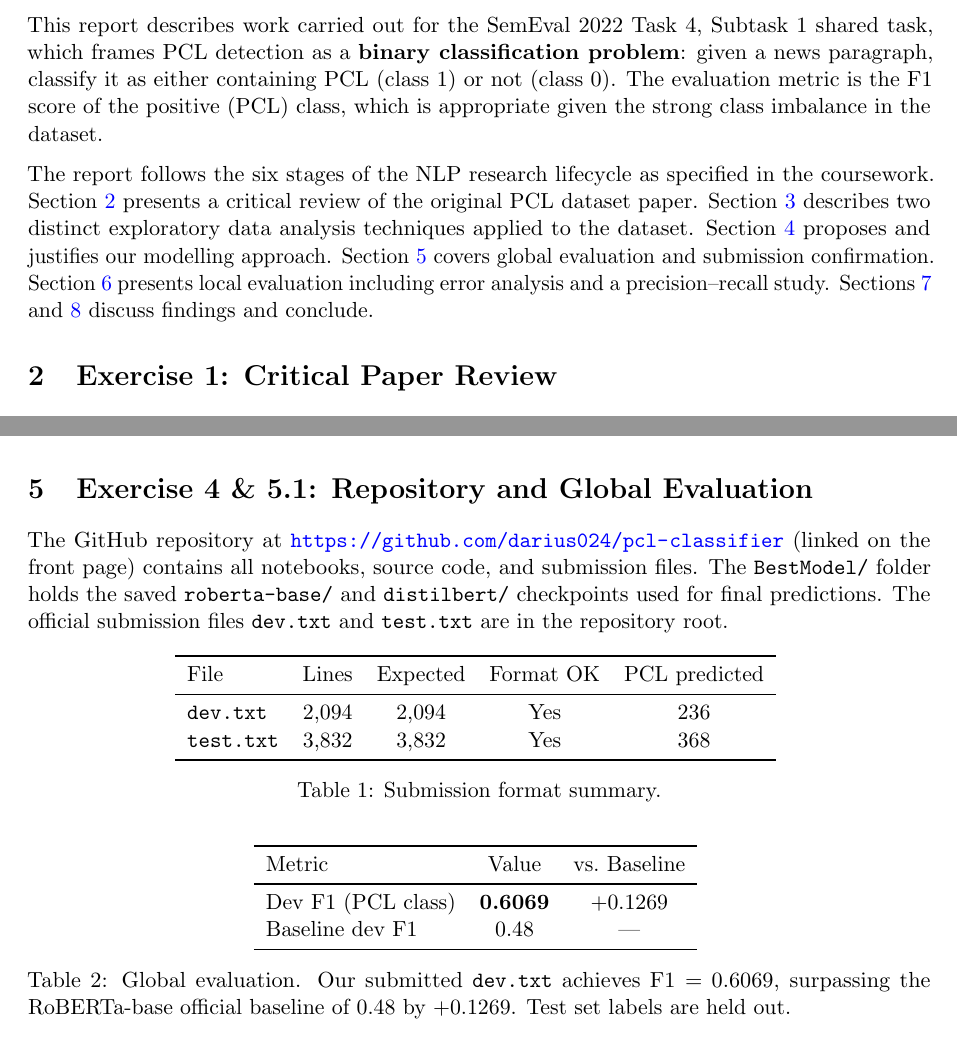
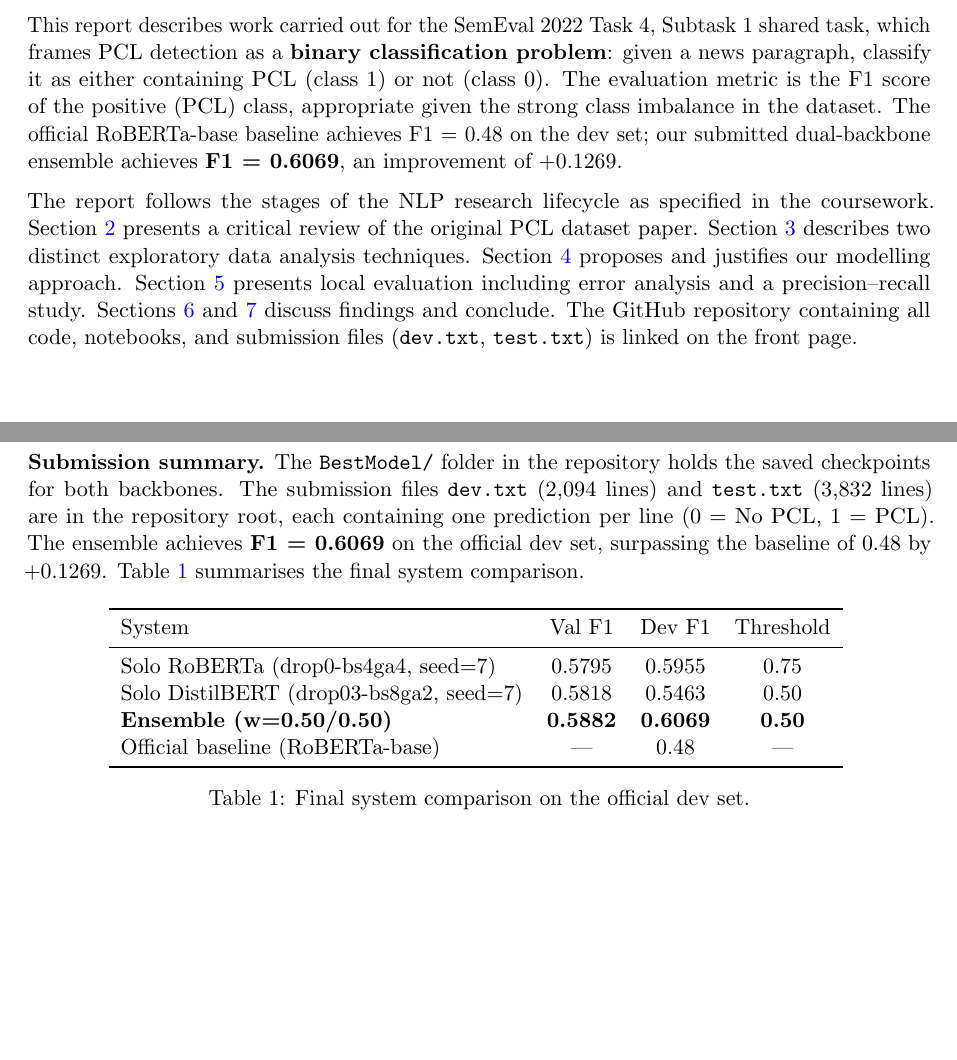
Before and after one commit to darius024/pcl-classifier, a LaTeX document (report.tex): two parts of pages 3 and 9 of 15 before the commit and two parts of pages 3 and 12 of 19 after it, joined at a grey line, cut so that both start at the same text, the shorter picture padded with empty space. Compiled offline with pdfLaTeX.

Commit message:
docs: update the sections in the report

```diff
--- a/report.tex
+++ b/report.tex
@@ -38,8 +38,8 @@ GitHub Repository: \url{https://github.com/darius024/pcl-classifier}}
 
 Patronising and Condescending Language (PCL) is a subtle and socially harmful form of communication that often targets vulnerable communities such as the homeless, disabled, or refugees. Unlike overt hate speech, PCL can be difficult to detect because it is typically embedded within ostensibly positive or neutral framing — for example, describing vulnerable people as helpless or in need of saving, rather than as agents capable of self-determination.
 
-This report describes work carried out for the SemEval 2022 Task 4, Subtask 1 shared task, which frames PCL detection as a \textbf{binary classification problem}: given a news paragraph, classify it as either containing PCL (class~1) or not (class~0). The evaluation metric is the F1 score of the positive (PCL) class, which is appropriate given the strong class imbalance in the dataset.
+This report describes work carried out for the SemEval 2022 Task 4, Subtask 1 shared task, which frames PCL detection as a \textbf{binary classification problem}: given a news paragraph, classify it as either containing PCL (class~1) or not (class~0). The evaluation metric is the F1 score of the positive (PCL) class, appropriate given the strong class imbalance in the dataset. The official RoBERTa-base baseline achieves F1 = 0.48 on the dev set; our submitted dual-backbone ensemble achieves \textbf{F1 = 0.6069}, an improvement of $+$0.1269.
 
-The report follows the six stages of the NLP research lifecycle as specified in the coursework. Section~\ref{sec:review} presents a critical review of the original PCL dataset paper. Section~\ref{sec:eda} describes two distinct exploratory data analysis techniques applied to the dataset. Section~\ref{sec:approach} proposes and justifies our modelling approach. Section~\ref{sec:global} covers global evaluation and submission confirmation. Section~\ref{sec:local} presents local evaluation including error analysis and a precision--recall study. Sections~\ref{sec:discussion} and~\ref{sec:conclusion} discuss findings and conclude.
+The report follows the stages of the NLP research lifecycle as specified in the coursework. Section~\ref{sec:review} presents a critical review of the original PCL dataset paper. Section~\ref{sec:eda} describes two distinct exploratory data analysis techniques. Section~\ref{sec:approach} proposes and justifies our modelling approach. Section~\ref{sec:local} presents local evaluation including error analysis and a precision--recall study. Sections~\ref{sec:discussion} and~\ref{sec:conclusion} discuss findings and conclude. The GitHub repository containing all code, notebooks, and submission files (\texttt{dev.txt}, \texttt{test.txt}) is linked on the front page.
 
 % ============================================================
@@ -195,33 +197,24 @@ HTML entities in the raw text are unescaped (e.g., \texttt{\&amp;} $\to$ \texttt
 \end{itemize}
 
 % ============================================================
-\section{Exercise 4 \& 5.1: Repository and Global Evaluation}
-\label{sec:global}
+\clearpage
+\section{Exercise 5.2: Local Evaluation}
+\label{sec:local}
 
-The GitHub repository at \url{https://github.com/darius024/pcl-classifier} (linked on the front page) contains all notebooks, source code, and submission files. The \texttt{BestModel/} folder holds the saved \texttt{roberta-base/} and \texttt{distilbert/} checkpoints used for final predictions. The official submission files \texttt{dev.txt} and \texttt{test.txt} are in the repository root.
+\textbf{Submission summary.} The \texttt{BestModel/} folder in the repository holds the saved checkpoints for both backbones. The submission files \texttt{dev.txt} (2,094 lines) and \texttt{test.txt} (3,832 lines) are in the repository root, each containing one prediction per line (0 = No PCL, 1 = PCL). The ensemble achieves \textbf{F1 = 0.6069} on the official dev set, surpassing the baseline of 0.48 by $+$0.1269. Table~\ref{tab:final_results} summarises the final system comparison.
 
 \begin{table}[H]
 \centering
-\begin{tabular}{lcccc}
+\begin{tabular}{lccc}
 \toprule
-File & Lines & Expected & Format OK & PCL predicted \\
+System & Val F1 & Dev F1 & Threshold \\
 \midrule
-\texttt{dev.txt}  & 2,094 & 2,094 & Yes & 236 \\
-\texttt{test.txt} & 3,832 & 3,832 & Yes & 368 \\
+Solo RoBERTa (drop0-bs4ga4, seed=7)       & 0.5795 & 0.5955 & 0.75 \\
+Solo DistilBERT (drop03-bs8ga2, seed=7)   & 0.5818 & 0.5463 & 0.50 \\
+\textbf{Ensemble (w=0.50/0.50)}           & \textbf{0.5882} & \textbf{0.6069} & \textbf{0.50} \\
+Official baseline (RoBERTa-base)          & --- & 0.48 & --- \\
 \bottomrule
 \end{tabular}
-\caption{Submission format summary.}
-\label{tab:submission_format}
+\caption{Final system comparison on the official dev set.}
+\label{tab:final_results}
 \end{table}
-
-\begin{table}[H]
-\centering
-\begin{tabular}{lcc}
-\toprule
-Metric & Value & vs.\ Baseline \\
-\midrule
-Dev F1 (PCL class) & \textbf{0.6069} & $+$0.1269 \\
-Baseline dev F1    & 0.48            & --- \\
-\bottomrule
-\end{tabular}
-\caption{Global evaluation. Our submitted \texttt{dev.txt} achieves F1 = 0.6069, surpassing the RoBERTa-base official baseline of 0.48 by $+$0.1269. Test set labels are held out.}
```
Also changed, not shown: report.tex (17 more changed lines).
